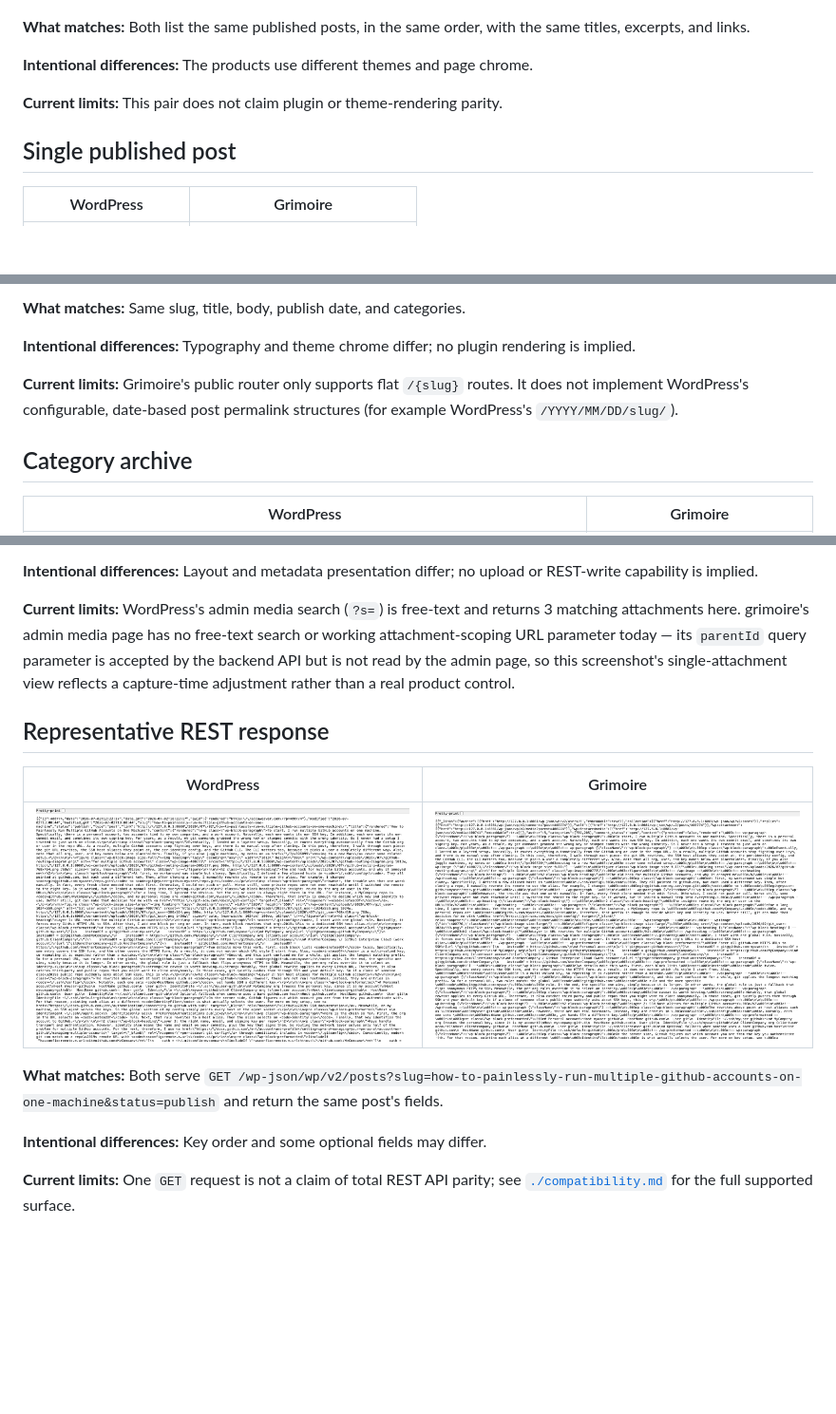
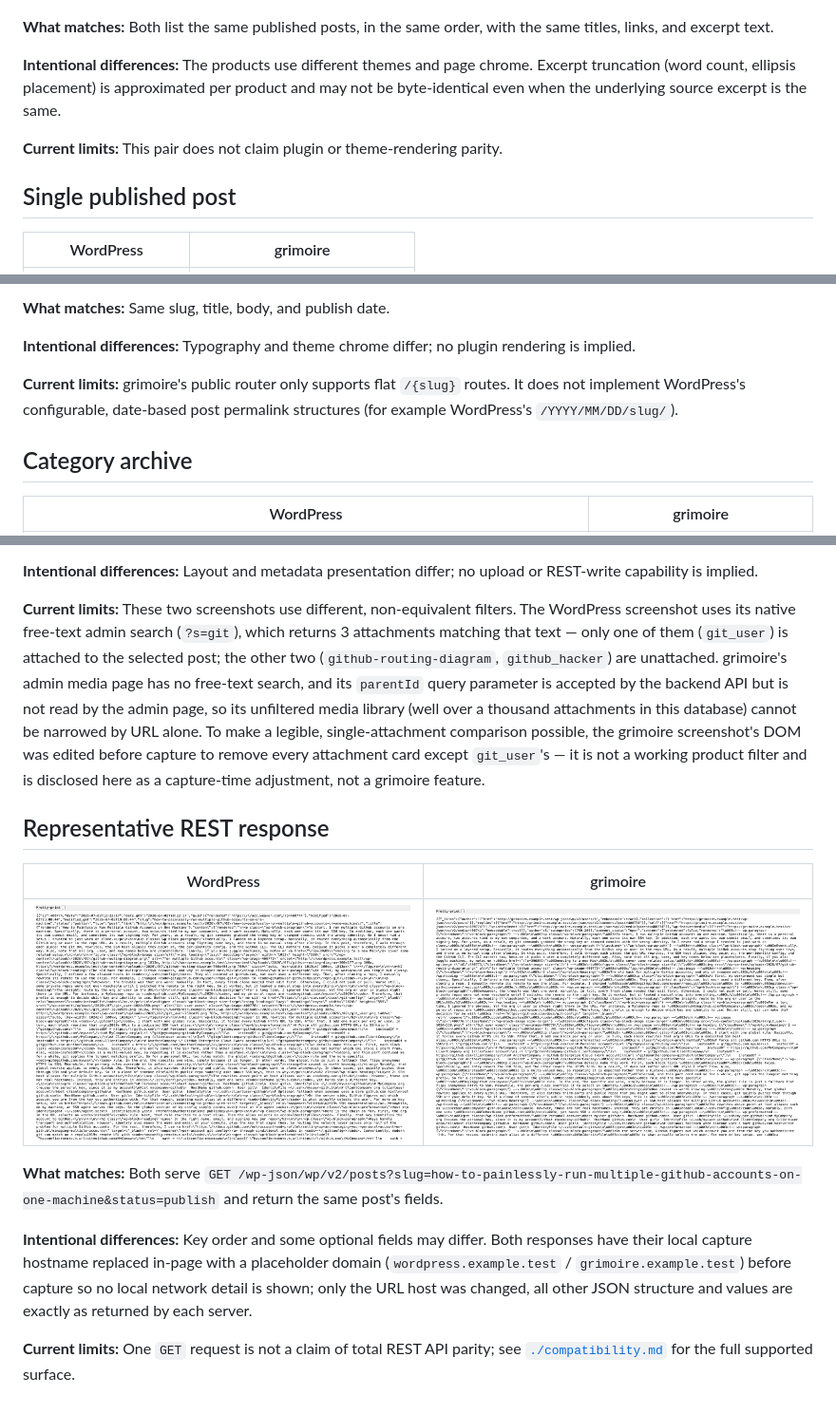
Before and after one commit to roboweaver/grimoire, a Markdown page: docs/wordpress-compatibility-tour.md, 3 parts joined by grey strips. Shown at 95% size. GitHub-like rendering; pictures changed too: docs/images/compatibility/rest-response-grimoire.png, docs/images/compatibility/rest-response-wordpress.png; blank space fills up the shorter version.

```diff
--- a/docs/wordpress-compatibility-tour.md
+++ b/docs/wordpress-compatibility-tour.md
@@ -23,14 +23,16 @@ compatibility guide.
 
 **What matches:** Both list the same published posts, in the same order,
-with the same titles, excerpts, and links.
+with the same titles, links, and excerpt text.
 
 **Intentional differences:** The products use different themes and page
-chrome.
+chrome. Excerpt truncation (word count, ellipsis placement) is approximated
+per product and may not be byte-identical even when the underlying source
+excerpt is the same.
 
 **Current limits:** This pair does not claim plugin or theme-rendering
 parity.
 
 ## Single published post
 
-| WordPress | Grimoire |
+| WordPress | grimoire |
 | --- | --- |
@@ -38,14 +40,14 @@ parity.
 
-**What matches:** Same slug, title, body, publish date, and categories.
+**What matches:** Same slug, title, body, and publish date.
 
 **Intentional differences:** Typography and theme chrome differ; no plugin
 rendering is implied.
 
-**Current limits:** Grimoire's public router only supports flat `/{slug}`
+**Current limits:** grimoire's public router only supports flat `/{slug}`
 routes. It does not implement WordPress's configurable, date-based post
 permalink structures (for example WordPress's `/YYYY/MM/DD/slug/`).
 
 ## Category archive
 
-| WordPress | Grimoire |
+| WordPress | grimoire |
 | --- | --- |
@@ -106,14 +118,21 @@ uploads directory related to the selected post.
 **Intentional differences:** Layout and metadata presentation differ; no
 upload or REST-write capability is implied.
 
-**Current limits:** WordPress's admin media search (`?s=`) is free-text and
-returns 3 matching attachments here. grimoire's admin media page has no
-free-text search or working attachment-scoping URL parameter today — its
-`parentId` query parameter is accepted by the backend API but is not read by
-the admin page, so this screenshot's single-attachment view reflects a
-capture-time adjustment rather than a real product control.
+**Current limits:** These two screenshots use different, non-equivalent
+filters. The WordPress screenshot uses its native free-text admin search
+(`?s=git`), which returns 3 attachments matching that text — only one of
+them (`git_user`) is attached to the selected post; the other two
+(`github-routing-diagram`, `github_hacker`) are unattached. grimoire's admin
+media page has no free-text search, and its `parentId` query parameter is
+accepted by the backend API but is not read by the admin page, so its
+unfiltered media library (well over a thousand attachments in this database)
+cannot be narrowed by URL alone. To make a legible, single-attachment
+comparison possible, the grimoire screenshot's DOM was edited before capture
+to remove every attachment card except `git_user`'s — it is not a working
+product filter and is disclosed here as a capture-time adjustment, not a
+grimoire feature.
 
 ## Representative REST response
 
-| WordPress | Grimoire |
+| WordPress | grimoire |
 | --- | --- |
@@ -123,6 +142,11 @@ capture-time adjustment rather than a real product control.
 and return the same post's fields.
 
 **Intentional differences:** Key order and some optional fields may differ.
+Both responses have their local capture hostname replaced in-page with a
+placeholder domain (`wordpress.example.test` / `grimoire.example.test`)
+before capture so no local network detail is shown; only the URL host was
+changed, all other JSON structure and values are exactly as returned by each
+server.
 
 **Current limits:** One `GET` request is not a claim of total REST API
 parity; see [`./compatibility.md`](./compatibility.md) for the full
```
Also changed, not shown: other parts of docs/wordpress-compatibility-tour.md (+31 -21 lines), docs/compatibility.md (+11 -4 lines), docs/images/compatibility/posts-list-editor-grimoire.png.
